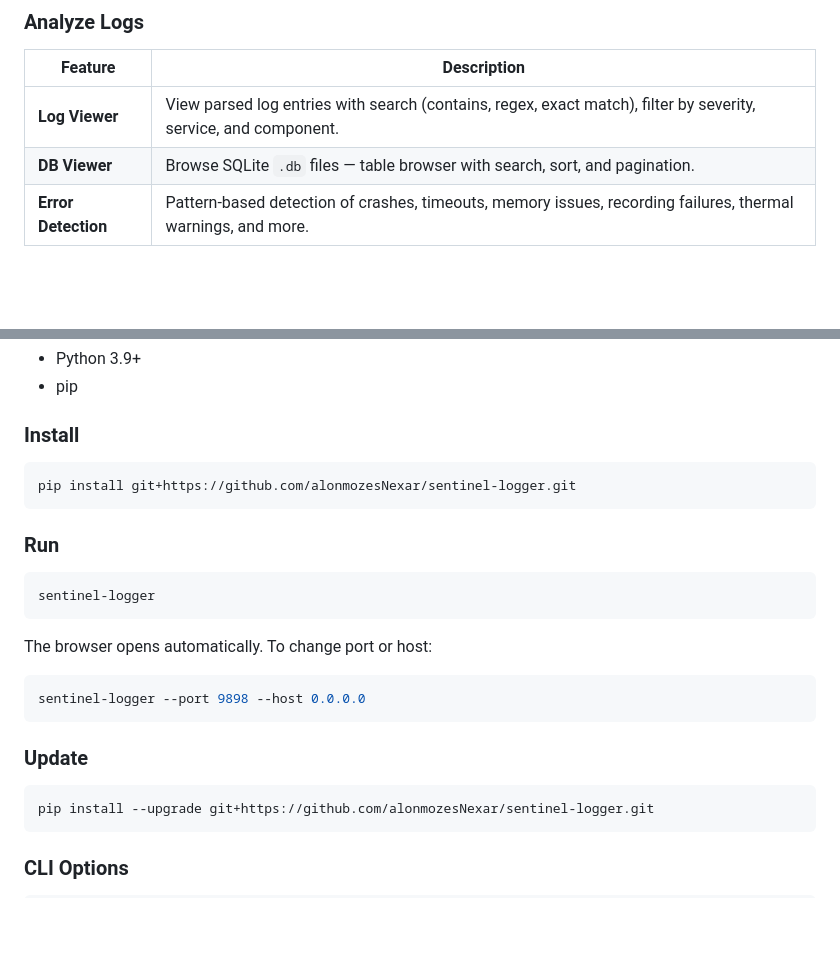
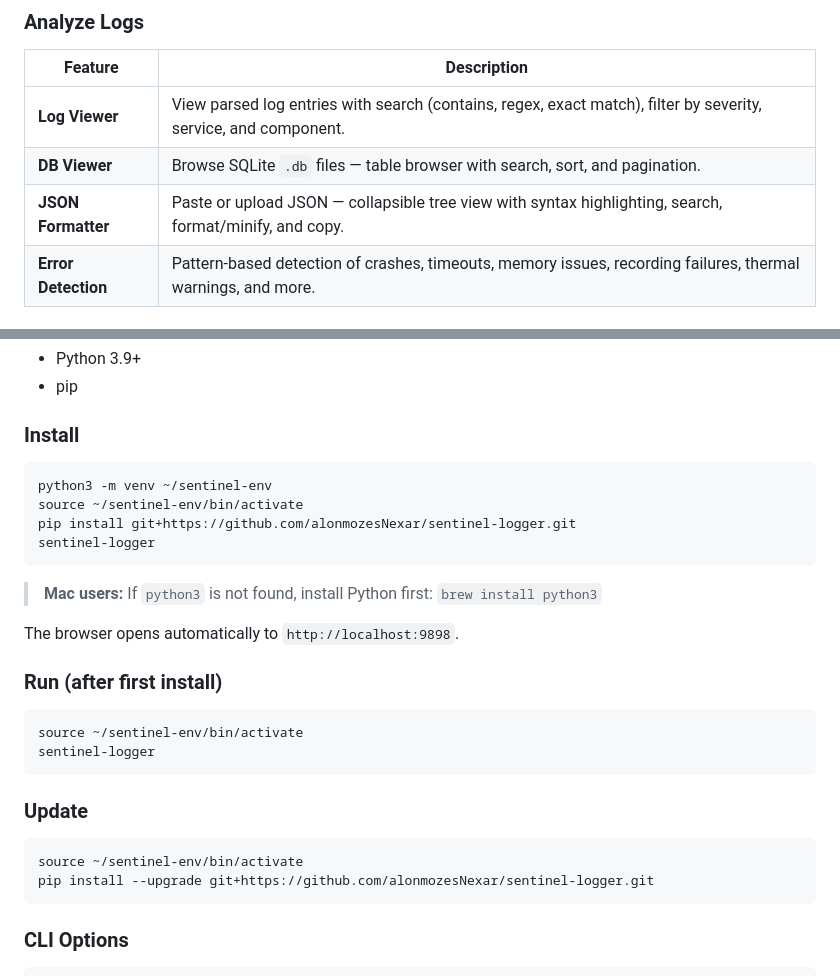
Before and after one commit to alonmozesNexar/sentinel-logger, a Markdown page: README.md, 2 parts joined by grey strips. GitHub-like rendering; blank space fills up the shorter version.

Commit message:
Update README: venv install for Mac, add JSON Formatter feature
Co-Authored-By: Claude Opus 4.5 <noreply@anthropic.com>

````diff
--- a/README.md
+++ b/README.md
@@ -29,6 +29,7 @@ Opens at `http://localhost:9898`.
 |---------|-------------|
 | **Log Viewer** | View parsed log entries with search (contains, regex, exact match), filter by severity, service, and component. |
 | **DB Viewer** | Browse SQLite `.db` files — table browser with search, sort, and pagination. |
+| **JSON Formatter** | Paste or upload JSON — collapsible tree view with syntax highlighting, search, format/minify, and copy. |
 | **Error Detection** | Pattern-based detection of crashes, timeouts, memory issues, recording failures, thermal warnings, and more. |
 
 ### Other
@@ -51,24 +52,27 @@ Opens at `http://localhost:9898`.
 ### Install
 
 ```bash
+python3 -m venv ~/sentinel-env
+source ~/sentinel-env/bin/activate
 pip install git+https://github.com/alonmozesNexar/sentinel-logger.git
-```
-
-### Run
-
-```bash
 sentinel-logger
 ```
 
-The browser opens automatically. To change port or host:
+> **Mac users:** If `python3` is not found, install Python first: `brew install python3`
+
+The browser opens automatically to `http://localhost:9898`.
+
+### Run (after first install)
 
 ```bash
-sentinel-logger --port 9898 --host 0.0.0.0
+source ~/sentinel-env/bin/activate
+sentinel-logger
 ```
 
 ### Update
 
 ```bash
+source ~/sentinel-env/bin/activate
 pip install --upgrade git+https://github.com/alonmozesNexar/sentinel-logger.git
 ```
 
````
